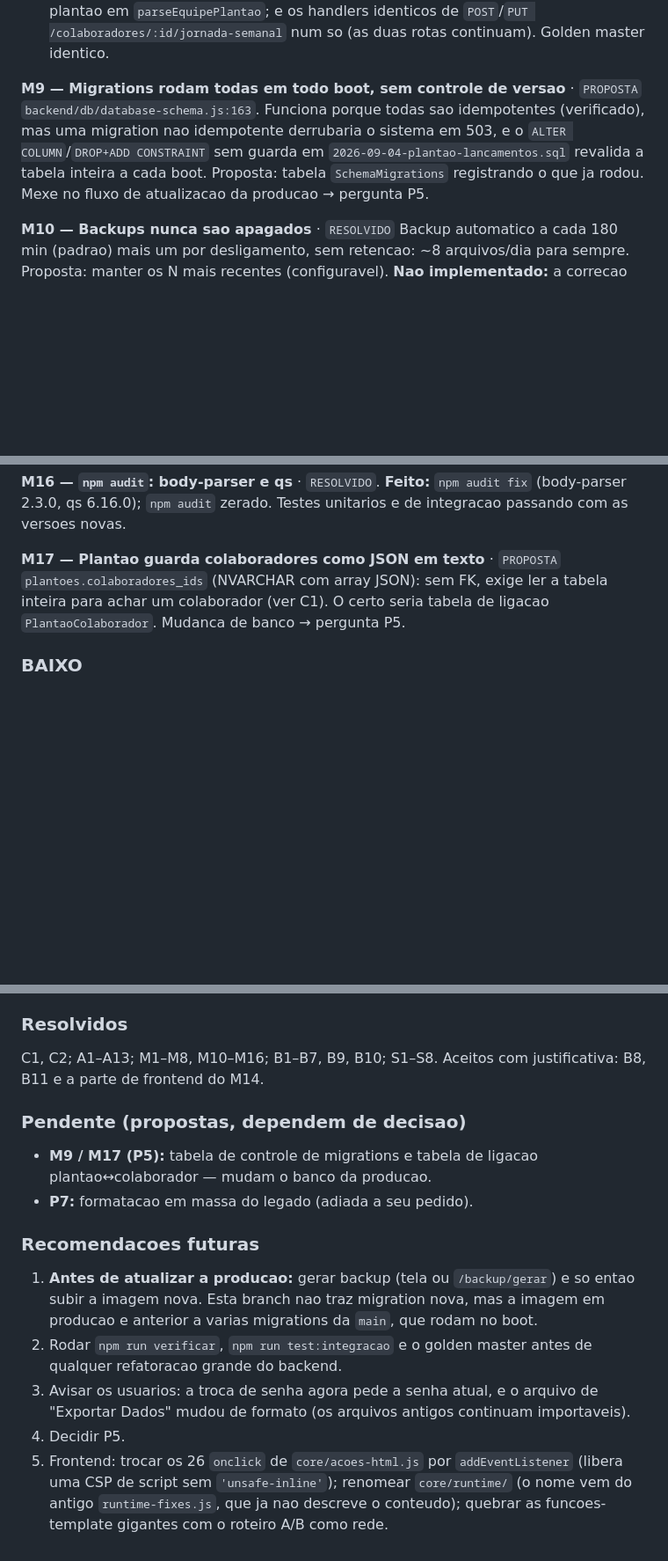
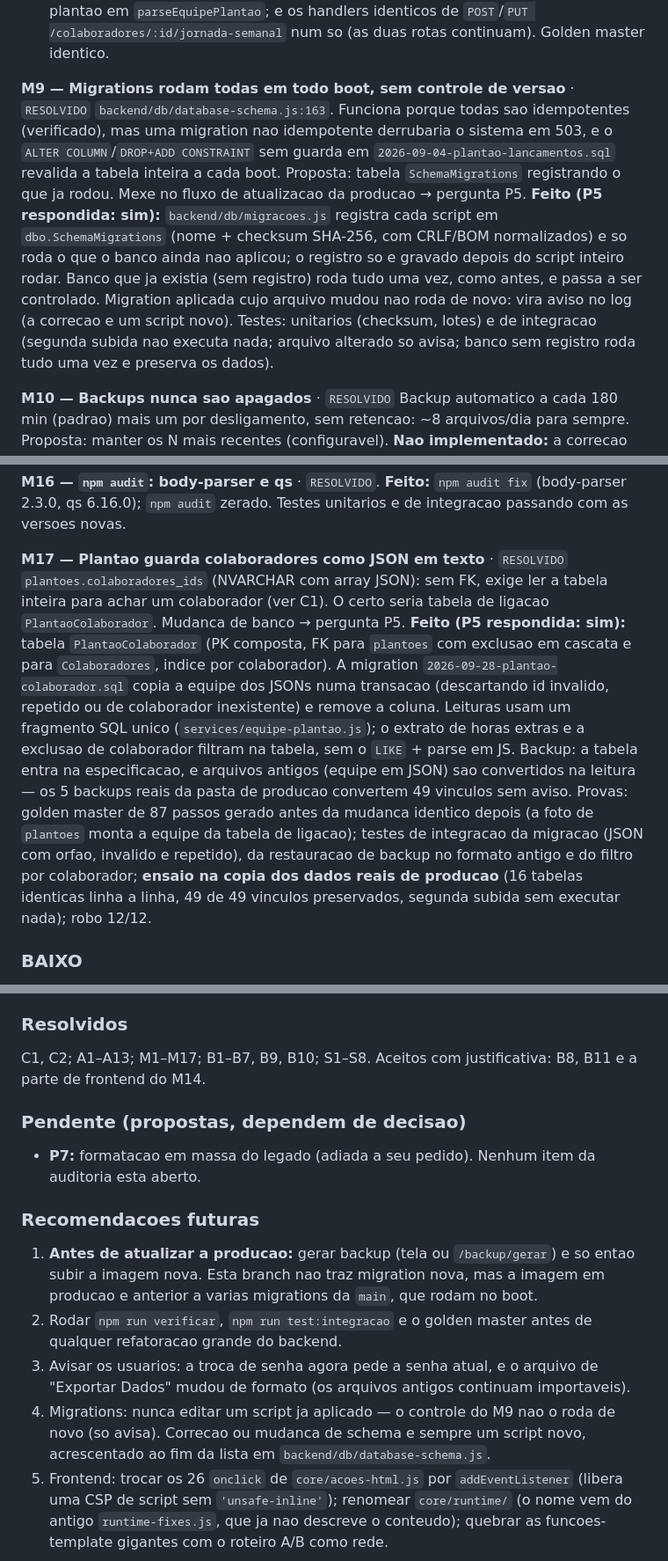
Before and after one commit to Fernando-Maffei/software-escalas, a Markdown page: AUDITORIA.md, 3 parts joined by grey strips. Shown at 88% size. Rendered like a GitHub page; blank space fills up the shorter version.

Commit message:
docs: P5 (M9, M17) resolvida
Co-Authored-By: Claude Opus 5.5 <noreply@anthropic.com>

```diff
--- a/AUDITORIA.md
+++ b/AUDITORIA.md
@@ -349,13 +349,21 @@ leitura do JSON da equipe do plantao em `parseEquipePlantao`; e os handlers
 identicos de `POST`/`PUT /colaboradores/:id/jornada-semanal` num so (as duas
 rotas continuam). Golden master identico.
 
-**M9 — Migrations rodam todas em todo boot, sem controle de versao** · `PROPOSTA`
+**M9 — Migrations rodam todas em todo boot, sem controle de versao** · `RESOLVIDO`
 `backend/db/database-schema.js:163`. Funciona porque todas sao idempotentes
 (verificado), mas uma migration nao idempotente derrubaria o sistema em 503, e
 o `ALTER COLUMN`/`DROP+ADD CONSTRAINT` sem guarda em
 `2026-09-04-plantao-lancamentos.sql` revalida a tabela inteira a cada boot.
 Proposta: tabela `SchemaMigrations` registrando o que ja rodou. Mexe no fluxo de
 atualizacao da producao → pergunta P5.
+**Feito (P5 respondida: sim):** `backend/db/migracoes.js` registra cada script
+em `dbo.SchemaMigrations` (nome + checksum SHA-256, com CRLF/BOM normalizados) e
+so roda o que o banco ainda nao aplicou; o registro so e gravado depois do
+script inteiro rodar. Banco que ja existia (sem registro) roda tudo uma vez,
+como antes, e passa a ser controlado. Migration aplicada cujo arquivo mudou nao
+roda de novo: vira aviso no log (a correcao e um script novo). Testes: unitarios
+(checksum, lotes) e de integracao (segunda subida nao executa nada; arquivo
+alterado so avisa; banco sem registro roda tudo uma vez e preserva os dados).
 
 **M10 — Backups nunca sao apagados** · `RESOLVIDO`
 Backup automatico a cada 180 min (padrao) mais um por desligamento, sem
@@ -480,10 +488,25 @@ vez" sairam. Como foi feito, para ser verificavel:
 **Feito:** `npm audit fix` (body-parser 2.3.0, qs 6.16.0); `npm audit` zerado.
 Testes unitarios e de integracao passando com as versoes novas.
 
-**M17 — Plantao guarda colaboradores como JSON em texto** · `PROPOSTA`
+**M17 — Plantao guarda colaboradores como JSON em texto** · `RESOLVIDO`
 `plantoes.colaboradores_ids` (NVARCHAR com array JSON): sem FK, exige ler a
 tabela inteira para achar um colaborador (ver C1). O certo seria tabela de
 ligacao `PlantaoColaborador`. Mudanca de banco → pergunta P5.
+**Feito (P5 respondida: sim):** tabela `PlantaoColaborador` (PK composta, FK para
+`plantoes` com exclusao em cascata e para `Colaboradores`, indice por
+colaborador). A migration `2026-09-28-plantao-colaborador.sql` copia a equipe
+dos JSONs numa transacao (descartando id invalido, repetido ou de colaborador
+inexistente) e remove a coluna. Leituras usam um fragmento SQL unico
+(`services/equipe-plantao.js`); o extrato de horas extras e a exclusao de
+colaborador filtram na tabela, sem o `LIKE` + parse em JS. Backup: a tabela
+entra na especificacao, e arquivos antigos (equipe em JSON) sao convertidos na
+leitura — os 5 backups reais da pasta de producao convertem 49 vinculos sem
+aviso. Provas: golden master de 87 passos gerado antes da mudanca identico
+depois (a foto de `plantoes` monta a equipe da tabela de ligacao); testes de
+integracao da migracao (JSON com orfao, invalido e repetido), da restauracao de
+backup no formato antigo e do filtro por colaborador; **ensaio na copia dos
+dados reais de producao** (16 tabelas identicas linha a linha, 49 de 49
+vinculos preservados, segunda subida sem executar nada); robo 12/12.
 
 ### BAIXO
 
@@ -701,14 +725,13 @@ uma com recarga da pagina — nao e bug.
 
 ### Resolvidos
 
-C1, C2; A1–A13; M1–M8, M10–M16; B1–B7, B9, B10; S1–S8.
+C1, C2; A1–A13; M1–M17; B1–B7, B9, B10; S1–S8.
 Aceitos com justificativa: B8, B11 e a parte de frontend do M14.
 
 ### Pendente (propostas, dependem de decisao)
 
-- **M9 / M17 (P5):** tabela de controle de migrations e tabela de ligacao
-  plantao↔colaborador — mudam o banco da producao.
-- **P7:** formatacao em massa do legado (adiada a seu pedido).
+- **P7:** formatacao em massa do legado (adiada a seu pedido). Nenhum item
+  da auditoria esta aberto.
 
 ### Recomendacoes futuras
 
@@ -719,7 +742,9 @@ Aceitos com justificativa: B8, B11 e a parte de frontend do M14.
    antes de qualquer refatoracao grande do backend.
 3. Avisar os usuarios: a troca de senha agora pede a senha atual, e o arquivo de
    "Exportar Dados" mudou de formato (os arquivos antigos continuam importaveis).
-4. Decidir P5.
+4. Migrations: nunca editar um script ja aplicado — o controle do M9 nao o roda
+   de novo (so avisa). Correcao ou mudanca de schema e sempre um script novo,
+   acrescentado ao fim da lista em `backend/db/database-schema.js`.
 5. Frontend: trocar os 26 `onclick` de `core/acoes-html.js` por
    `addEventListener` (libera uma CSP de script sem `'unsafe-inline'`);
    renomear `core/runtime/` (o nome vem do antigo `runtime-fixes.js`, que ja
```
Also changed, not shown: other parts of AUDITORIA.md (+2 -1 lines), README.md (+2 -1 lines), docs/APOSTILA-TECNICA.md (+6 -1 lines).
